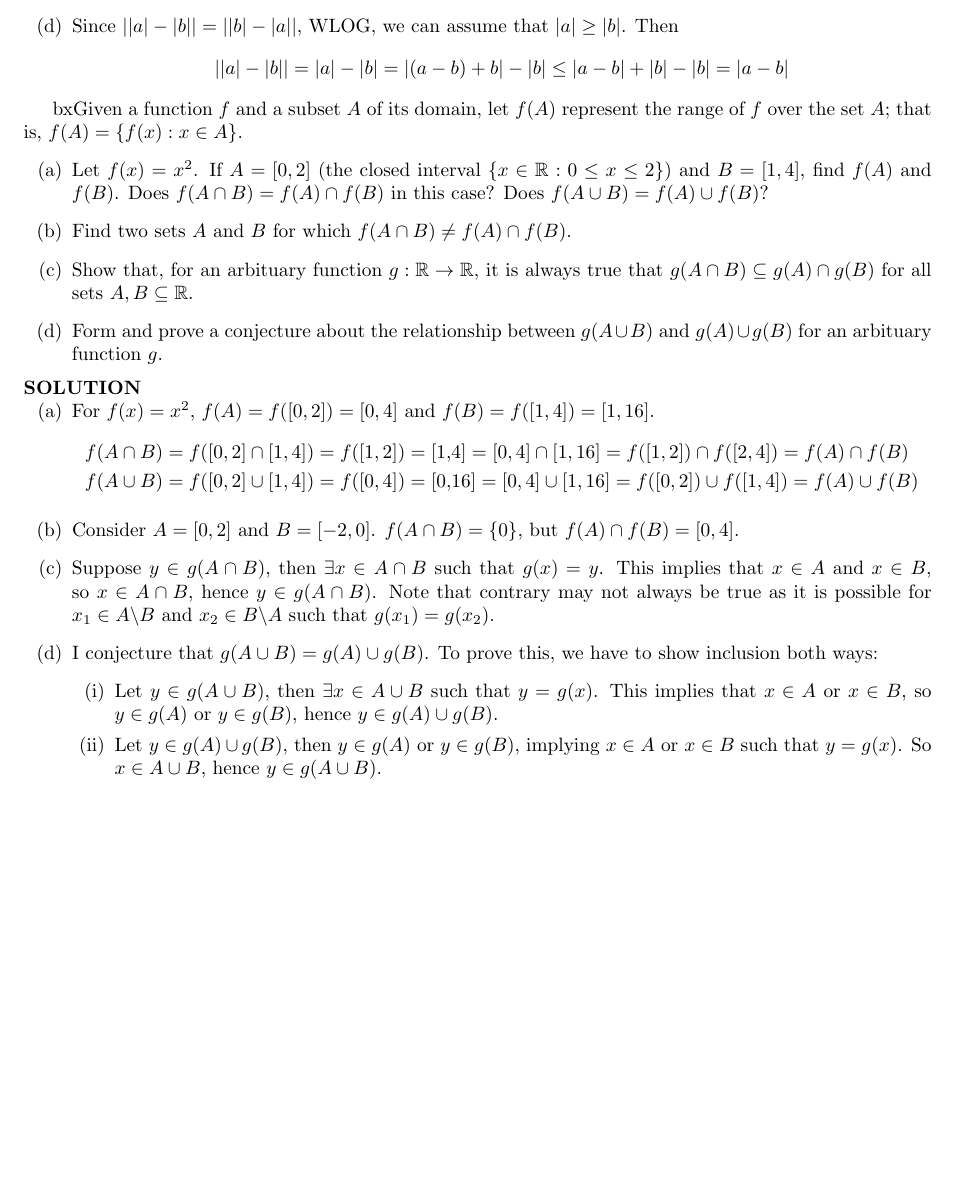
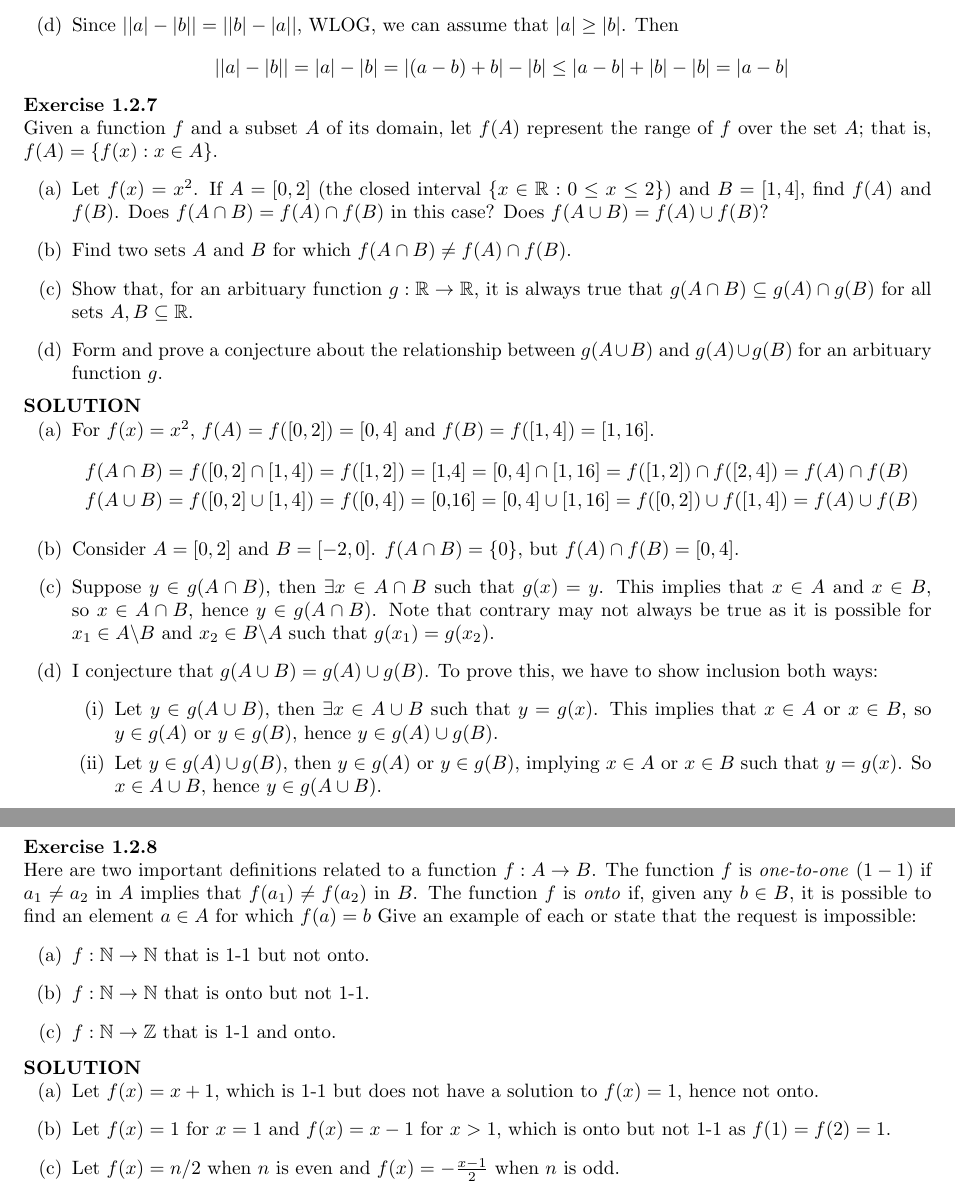
Before and after one commit to pand4monium/Real-Analysis-Understanding-Analysis, a LaTeX book (solutions/solutions.tex, which reads solutions/chapters/chapter1/chapter1-2.tex): part of page 7 of 7 before the commit and two parts of pages 7 and 8 of 8 after it, the two joined at a grey line, cut so that both start at the same text, the shorter picture padded with empty space. Compiled offline with pdfLaTeX.

Commit message:
Completed Exercise 1.2.8

```diff
--- a/solutions/chapters/chapter1/chapter1-2.tex
+++ b/solutions/chapters/chapter1/chapter1-2.tex
@@ -128,7 +128,7 @@
     }
 }
 
-bx{%Exercise 1.2.7
+\bx{%Exercise 1.2.7
     Given a function $f$ and a subset $A$ of its domain, let $f(A)$ represent the range of $f$ over the set $A$; that is, $f(A) = \{f(x): x\in A\}$.
     \ea{
         \item Let $f(x)=x^2$. If $A = [0,2]$ (the closed interval $\{x \in \mathbb{R}: 0 \leq x \leq 2 \}$) and $B = [1,4]$, find $f(A)$ and $f(B)$. Does $f(A\cap B) = f(A)\cap f(B)$ in this case? Does $f(A\cup B)=f(A) \cup f(B)$?
@@ -152,3 +152,21 @@ bx{%Exercise 1.2.7
         }
     }
 }
+
+\bx{%Exercise 1.2.8
+    Here are two important definitions related to a function $f: A \rightarrow B$. The function $f$ is \textit{one-to-one} $(1-1)$ if $a_1 \neq a_2$ in $A$ implies that $f(a_1) \neq f(a_2)$ in $B$. The function $f$ is \textit{onto} if, given any $b \in B$, it is possible to find an element $a \in A$ for which $f(a) = b$
+    Give an example of each or state that the request is impossible:
+    \ea{
+        \item $f: \mathbb{N} \rightarrow \mathbb{N}$ that is 1-1 but not onto.
+        \item $f: \mathbb{N} \rightarrow \mathbb{N}$ that is onto but not 1-1.
+        \item $f: \mathbb{N} \rightarrow \mathbb{Z}$ that is 1-1 and onto.
+    }
+
+    \sol{
+        \ea{
+            \item Let $f(x) = x+1$, which is 1-1 but does not have a solution to $f(x) = 1$, hence not onto.
+            \item Let $f(x) = 1$ for $x=1$ and $f(x) = x-1$ for $x > 1$, which is onto but not 1-1 as $f(1) = f(2) = 1$.
+            \item Let $f(x) = n/2$ when $n$ is even and $f(x) = - \frac{x-1}{2}$ when $n$ is odd.
+        }
+    }
+}
```
Also changed, not shown: solutions/solutions.pdf.
